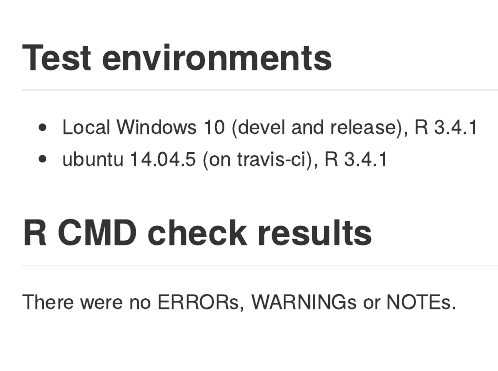
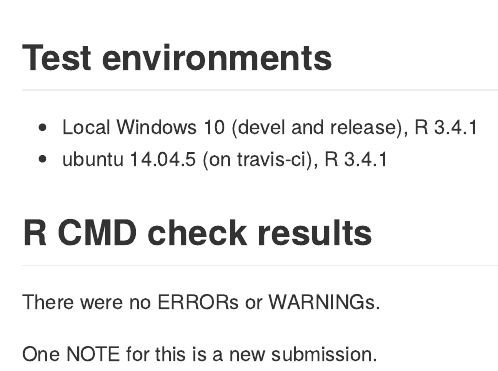
Before and after one commit to lexizhu/svenssonm, an R Markdown document (cran-comments.Rmd): the page in a window 1100 px wide, from its top. The pictures show the output file cran-comments.md that the author committed with the source, drawn offline in the style of GitHub.

Commit message:
Add note infor for new submission.

```diff
--- a/cran-comments.Rmd
+++ b/cran-comments.Rmd
@@ -14,4 +14,6 @@ knitr::opts_chunk$set(echo = TRUE)
 * ubuntu 14.04.5 (on travis-ci), R 3.4.1
 
 ## R CMD check results
-There were no ERRORs, WARNINGs or NOTEs.
+There were no ERRORs or WARNINGs.
+
+One NOTE for this is a new submission.
```
Also changed, not shown: cran-comments.md.
